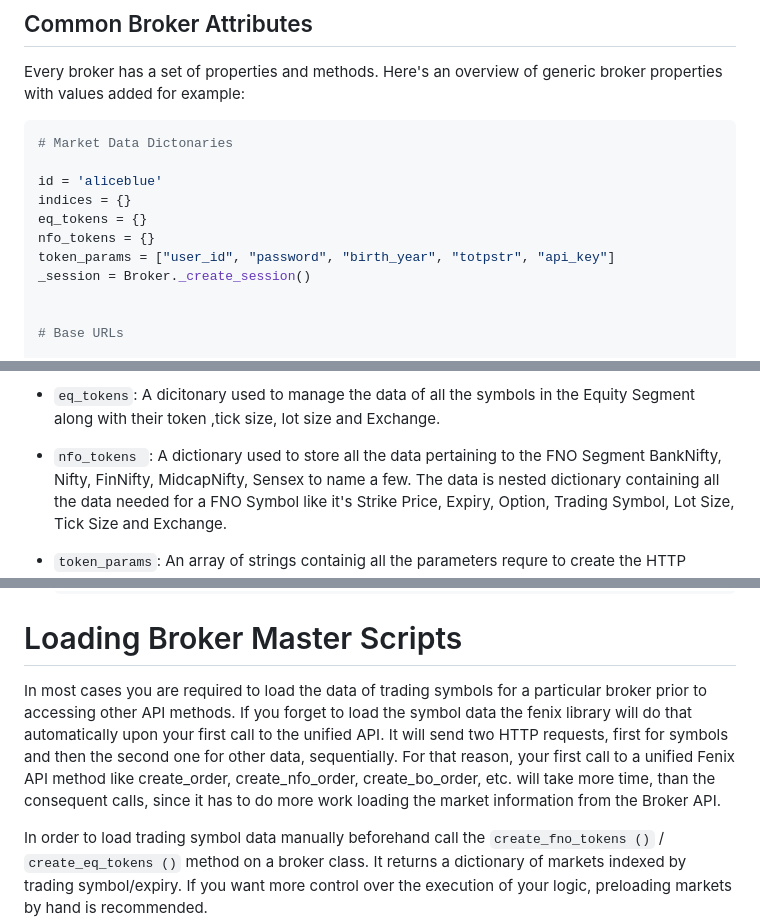
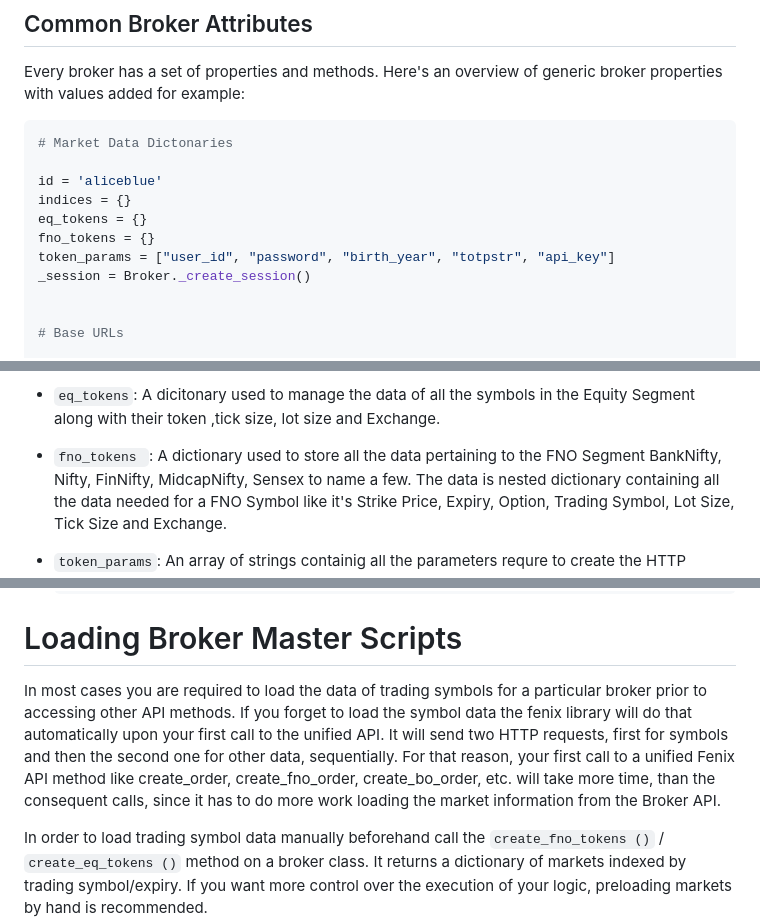
Before and after one commit to TheHardeep/fenix, a Markdown page: wiki/Manual.md, 3 parts joined by grey strips. Rendered like a GitHub page.

```diff
--- a/wiki/Manual.md
+++ b/wiki/Manual.md
@@ -88,7 +88,7 @@ Here's an overview of generic broker properties with values added for example:
 id = 'aliceblue'
 indices = {}
 eq_tokens = {}
-nfo_tokens = {}
+fno_tokens = {}
 token_params = ["user_id", "password", "birth_year", "totpstr", "api_key"]
 _session = Broker._create_session()
 
@@ -141,7 +141,7 @@ urls = {
 
 - `eq_tokens`: A dicitonary used to manage the data of all the symbols in the Equity Segment along with their token ,tick size, lot size and Exchange.
 
-- `nfo_tokens
+- `fno_tokens
 `: A dictionary used to store all the data pertaining to the FNO Segment BankNifty, Nifty, FinNifty, MidcapNifty, Sensex to name a few. The data is nested dictionary containing all the data needed for a FNO Symbol like it's Strike Price, Expiry, Option, Trading Symbol, Lot Size, Tick Size and Exchange.
 
 - `token_params`: An array of strings containig all the parameters requre to create the HTTP *headers* used to access endpoints for placing orders, fetching orderbook, positions, etc.
@@ -354,7 +354,7 @@ The following Enums are used across the fenix library:
 
 # Loading Broker Master Scripts
 
-In most cases you are required to load the data of trading symbols for a particular broker prior to accessing other API methods. If you forget to load the symbol data the fenix library will do that automatically upon your first call to the unified API. It will send two HTTP requests, first for symbols and then the second one for other data, sequentially. For that reason, your first call to a unified Fenix API method like create_order, create_nfo_order, create_bo_order, etc. will take more time, than the consequent calls, since it has to do more work loading the market information from the Broker API.
+In most cases you are required to load the data of trading symbols for a particular broker prior to accessing other API methods. If you forget to load the symbol data the fenix library will do that automatically upon your first call to the unified API. It will send two HTTP requests, first for symbols and then the second one for other data, sequentially. For that reason, your first call to a unified Fenix API method like create_order, create_fno_order, create_bo_order, etc. will take more time, than the consequent calls, since it has to do more work loading the market information from the Broker API.
 
 In order to load trading symbol data manually beforehand call the `create_fno_tokens ()` / `create_eq_tokens ()` method on a broker class. It returns a dictionary of markets indexed by trading symbol/expiry. If you want more control over the execution of your logic, preloading markets by hand is recommended.
 
```
Also changed, not shown: other parts of wiki/Manual.md (+13 -13 lines).
